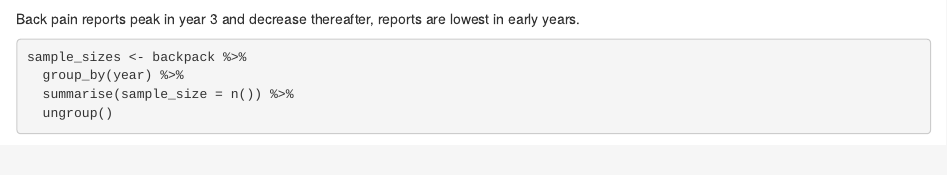
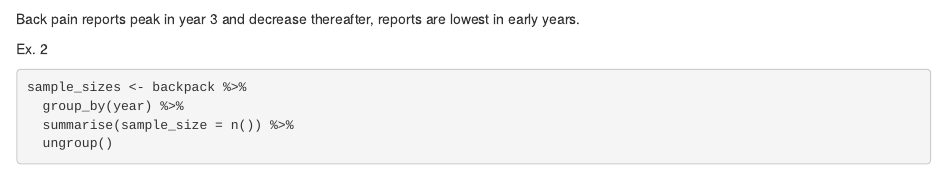
Before and after one commit to cyoung100/codeclan_homework_CalumYoung, an R Markdown document (week_05/day_02/HW_22_08.Rmd): the page in a window 1100 px wide, from 3700 px down. Rendered offline with R 4.5, knitr and Pandoc, with nearby package versions; some code elsewhere in the file could not run offline.

Commit message:
added info

````diff
--- a/week_05/day_02/HW_22_08.Rmd
+++ b/week_05/day_02/HW_22_08.Rmd
@@ -155,7 +155,7 @@ b_count %>%
 ```
 Back pain reports peak in year 3 and decrease thereafter, reports are lowest in early years.
 
-
+Ex. 2
 ```{r}
 
 
````
Also changed, not shown: week_05/day_02/HW_22_08.Rmd (2 more changed lines).
